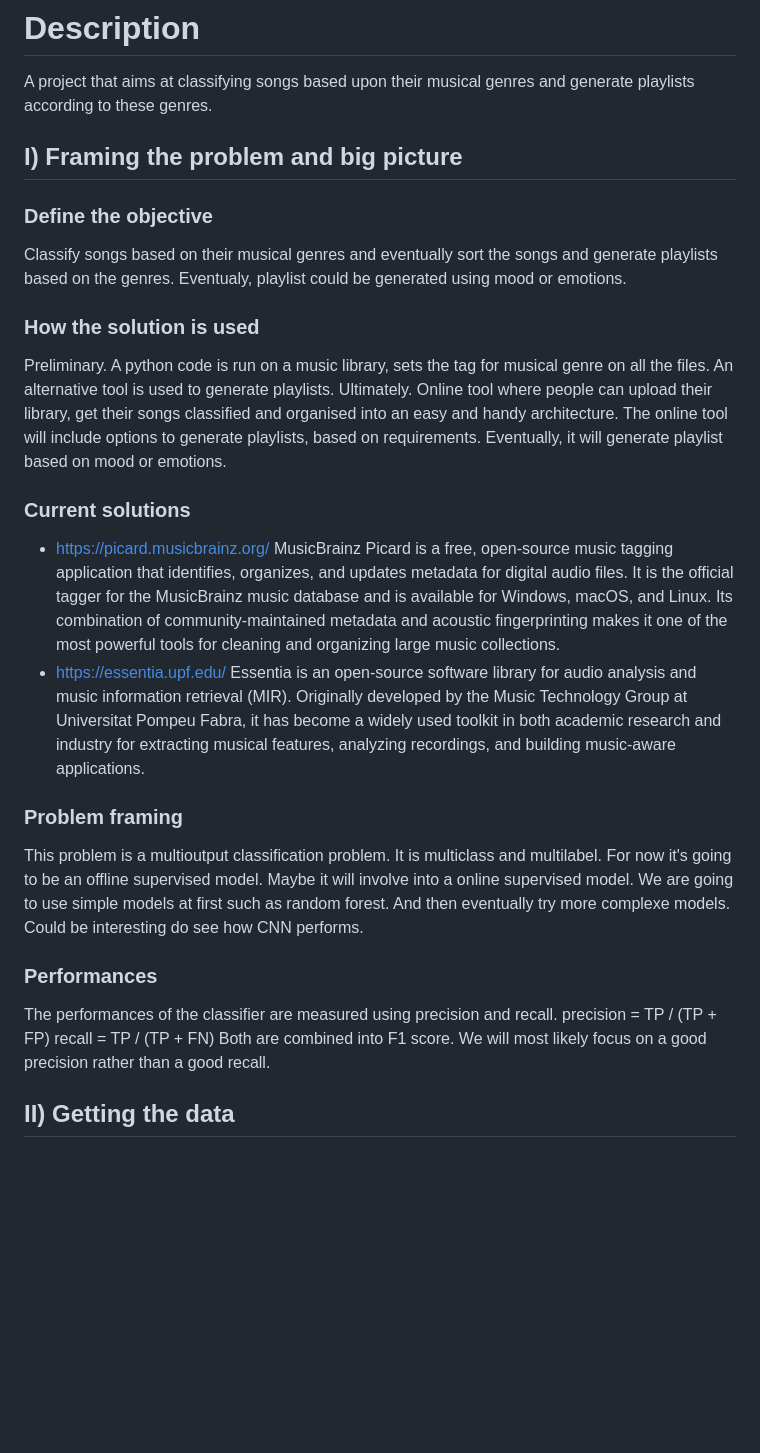
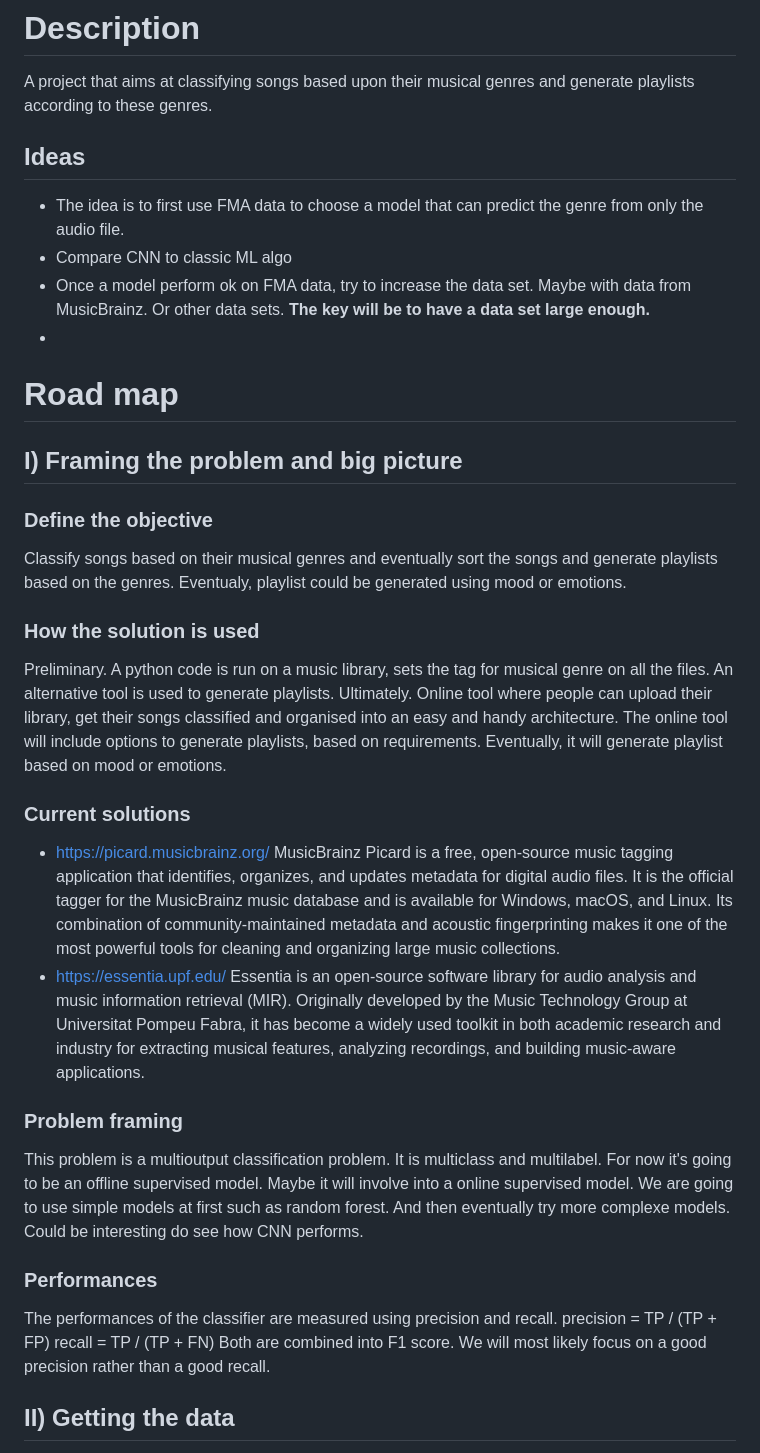
Before and after one commit to tetourne/MusicClassifier, a Markdown page: NOTES.md, the part around one of its changes. GitHub-like rendering; blank space fills up the shorter version.

Commit message:
Add notes

```diff
--- a/NOTES.md
+++ b/NOTES.md
@@ -1,28 +1,32 @@
 # Description
 A project that aims at classifying songs based upon their musical genres and generate playlists according to these genres.
 
+## Ideas
+- The idea is to first use FMA data to choose a model that can predict the genre from only the audio file.
+- Compare CNN to classic ML algo
+- Once a model perform ok on FMA data, try to increase the data set. Maybe with data from MusicBrainz. Or other data sets. **The key will be to have a data set large enough.**
+-
 
+
+
+# Road map
 ## I) Framing the problem and big picture
-
 ### Define the objective
 Classify songs based on their musical genres and eventually sort the songs and generate playlists based on the genres.
 Eventualy, playlist could be generated using mood or emotions.
 ### How the solution is used
 Preliminary. A python code is run on a music library, sets the tag for musical genre on all the files. An alternative tool is used to generate playlists.
 Ultimately. Online tool where people can upload their library, get their songs classified and organised into an easy and handy architecture. The online tool will include options to generate playlists, based on requirements. Eventually, it will generate playlist based on mood or emotions.
-
 ### Current solutions
 - https://picard.musicbrainz.org/
 MusicBrainz Picard is a free, open-source music tagging application that identifies, organizes, and updates metadata for digital audio files. It is the official tagger for the MusicBrainz music database and is available for Windows, macOS, and Linux. Its combination of community-maintained metadata and acoustic fingerprinting makes it one of the most powerful tools for cleaning and organizing large music collections.
 - https://essentia.upf.edu/
 Essentia is an open-source software library for audio analysis and music information retrieval (MIR). Originally developed by the Music Technology Group at Universitat Pompeu Fabra, it has become a widely used toolkit in both academic research and industry for extracting musical features, analyzing recordings, and building music-aware applications.
-
 ### Problem framing
 This problem is a multioutput classification problem. It is multiclass and multilabel.
 For now it's going to be an offline supervised model. Maybe it will involve into a online supervised model.
 We are going to use simple models at first such as random forest. And then eventually try more complexe models.
 Could be interesting do see how CNN performs.
-
 ### Performances
 The performances of the classifier are measured using precision and recall.
 precision = TP / (TP + FP)
@@ -30,7 +34,6 @@ recall = TP / (TP + FN)
 Both are combined into F1 score.
 We will most likely focus on a good precision rather than a good recall.
 
-
 ## II) Getting the data
 We start with a small sample that is FMA_small.
 FMA is an open and easily accessible dataset suitable for evaluating several tasks in MIR, a field concerned with browsing, searching, and organizing large music collections. The community's growing interest in feature and end-to-end learning is however restrained by the limited availability of large audio datasets. The FMA aims to overcome this hurdle by providing 917 GiB and 343 days of Creative Commons-licensed audio from 106,574 tracks from 16,341 artists and 14,854 albums, arranged in a hierarchical taxonomy of 161 genres. It provides full-length and high-quality audio, pre-computed features, together with track- and user-level metadata, tags, and free-form text such as biographies. We here describe the dataset and how it was created, propose a train/validation/test split and three subsets, discuss some suitable MIR tasks, and evaluate some baselines for genre recognition. Code, data, and usage examples are available at https://github.com/mdeff/fma.
```
Also changed, not shown: other parts of NOTES.md (+4 -7 lines).
